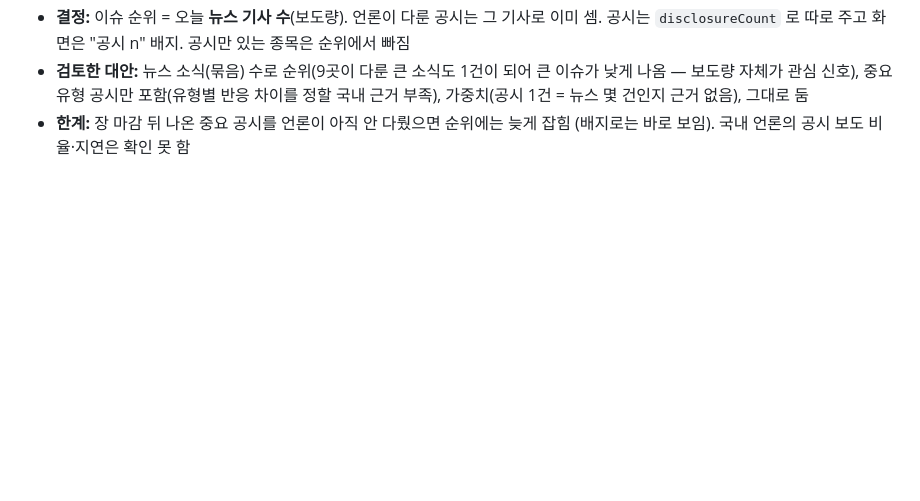
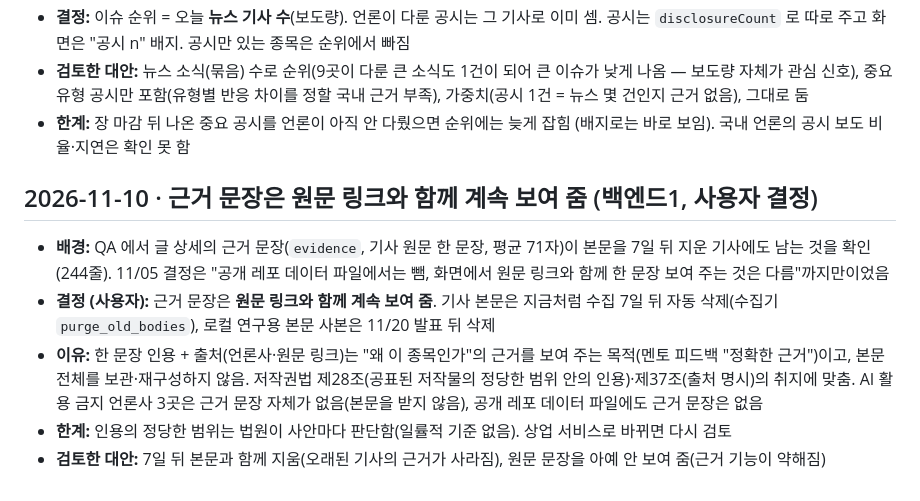
Before and after one commit to hk-finance-team2/stock-news-matching, a Markdown page: docs/decisions.md, the part around the change. Rendered like a GitHub page; blank space fills up the shorter version.

Commit message:
docs: 근거 문장은 원문 링크와 함께 계속 보여 주기로 한 결정 기록
Co-Authored-By: Claude Opus 5.5 <noreply@anthropic.com>

```diff
--- a/docs/decisions.md
+++ b/docs/decisions.md
@@ -743,3 +743,11 @@ AI 파트(지승현)와 이야기해서 정함.
 - **결정:** 이슈 순위 = 오늘 **뉴스 기사 수**(보도량). 언론이 다룬 공시는 그 기사로 이미 셈. 공시는 `disclosureCount` 로 따로 주고 화면은 "공시 n" 배지. 공시만 있는 종목은 순위에서 빠짐
 - **검토한 대안:** 뉴스 소식(묶음) 수로 순위(9곳이 다룬 큰 소식도 1건이 되어 큰 이슈가 낮게 나옴 — 보도량 자체가 관심 신호), 중요 유형 공시만 포함(유형별 반응 차이를 정할 국내 근거 부족), 가중치(공시 1건 = 뉴스 몇 건인지 근거 없음), 그대로 둠
 - **한계:** 장 마감 뒤 나온 중요 공시를 언론이 아직 안 다뤘으면 순위에는 늦게 잡힘 (배지로는 바로 보임). 국내 언론의 공시 보도 비율·지연은 확인 못 함
+
+## 2026-11-10 · 근거 문장은 원문 링크와 함께 계속 보여 줌 (백엔드1, 사용자 결정)
+
+- **배경:** QA 에서 글 상세의 근거 문장(`evidence`, 기사 원문 한 문장, 평균 71자)이 본문을 7일 뒤 지운 기사에도 남는 것을 확인(244줄). 11/05 결정은 "공개 레포 데이터 파일에서는 뺌, 화면에서 원문 링크와 함께 한 문장 보여 주는 것은 다름"까지만이었음
+- **결정 (사용자):** 근거 문장은 **원문 링크와 함께 계속 보여 줌**. 기사 본문은 지금처럼 수집 7일 뒤 자동 삭제(수집기 `purge_old_bodies`), 로컬 연구용 본문 사본은 11/20 발표 뒤 삭제
+- **이유:** 한 문장 인용 + 출처(언론사·원문 링크)는 "왜 이 종목인가"의 근거를 보여 주는 목적(멘토 피드백 "정확한 근거")이고, 본문 전체를 보관·재구성하지 않음. 저작권법 제28조(공표된 저작물의 정당한 범위 안의 인용)·제37조(출처 명시)의 취지에 맞춤. AI 활용 금지 언론사 3곳은 근거 문장 자체가 없음(본문을 받지 않음), 공개 레포 데이터 파일에도 근거 문장은 없음
+- **한계:** 인용의 정당한 범위는 법원이 사안마다 판단함(일률적 기준 없음). 상업 서비스로 바뀌면 다시 검토
+- **검토한 대안:** 7일 뒤 본문과 함께 지움(오래된 기사의 근거가 사라짐), 원문 문장을 아예 안 보여 줌(근거 기능이 약해짐)
```
